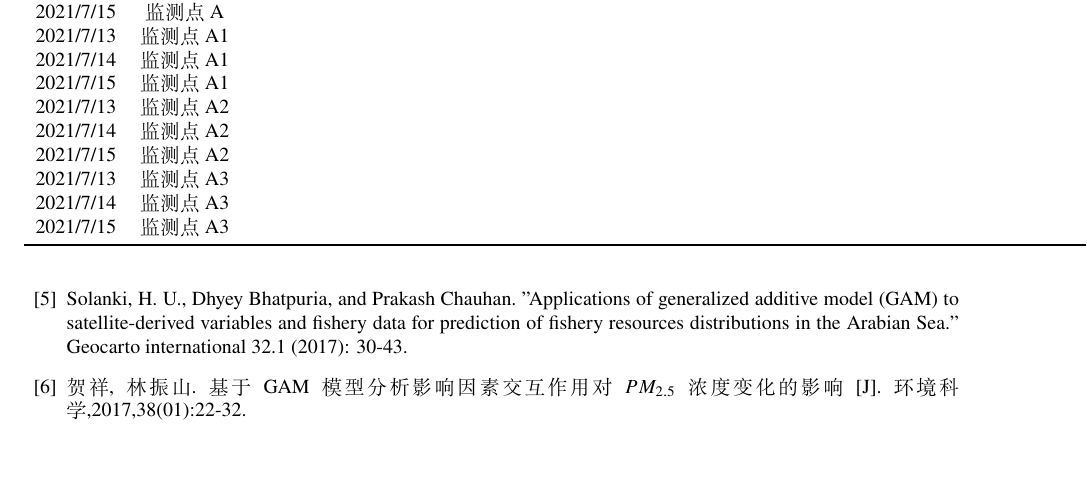
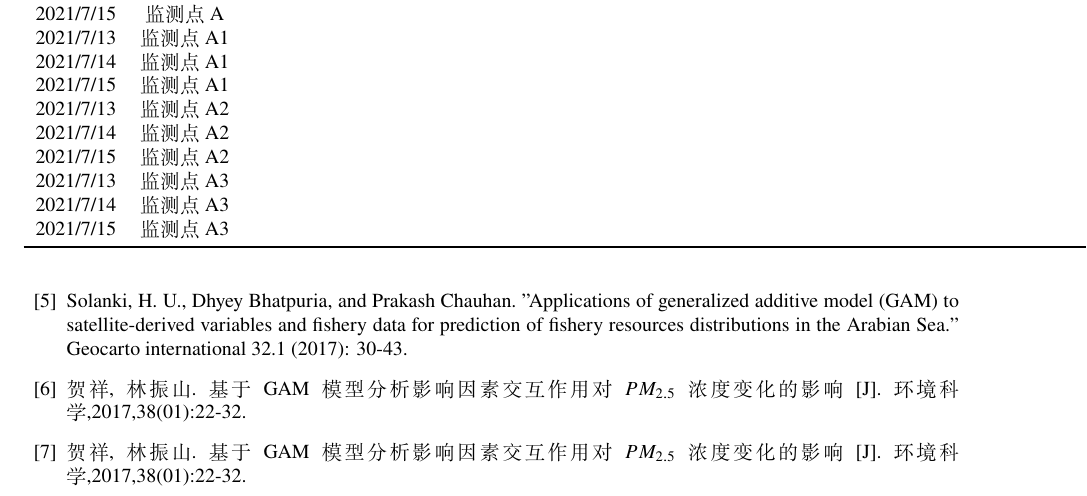
Before and after one commit to chenkxin/2021-math-model, a LaTeX document (B21116460002.tex): part of page 15 of 16, cut so that both start at the same text, the shorter picture padded with empty space. Compiled offline with XeLaTeX; a missing font is replaced by an installed copy or a similar font.

```diff
--- a/21116460002.tex
+++ b/B21116460002.tex
@@ -723,6 +723,7 @@
 \bibitem{ref4}Shukla, Satya Narayan, and Benjamin M. Marlin. Interpolation-prediction networks for irregularly sampled time series. arXiv preprint arXiv:1909.07782 (2019).
 \bibitem{ref5}Solanki, H. U., Dhyey Bhatpuria, and Prakash Chauhan. "Applications of generalized additive model (GAM) to satellite-derived variables and fishery data for prediction of fishery resources distributions in the Arabian Sea." Geocarto international 32.1 (2017): 30-43.
 \bibitem{ref6}贺祥,林振山. 基于GAM模型分析影响因素交互作用对${PM_{2.5}}$浓度变化的影响[J]. 环境科学,2017,38(01):22-32.
+\bibitem{ref7}贺祥,林振山. 基于GAM模型分析影响因素交互作用对${PM_{2.5}}$浓度变化的影响[J]. 环境科学,2017,38(01):22-32.
 \end{thebibliography}
 
 %--------------------附录----------------------
```
Also changed, not shown: B21116460002.pdf (added), Makefile.
